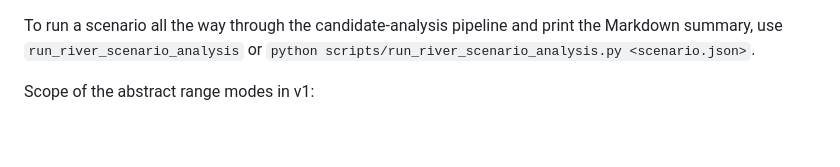
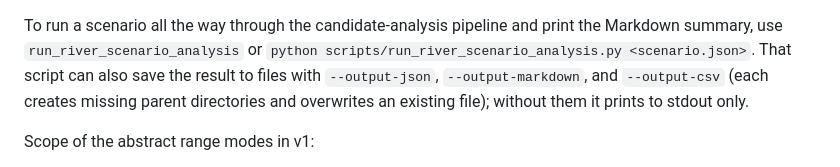
Before and after one commit to guriguri215-lang/repeated-poker-analysis, a Markdown page: README.md, the part around the change. GitHub-like rendering; blank space fills up the shorter version.

Commit message:
docs: document analysis output exports
Co-Authored-By: Claude Opus 4.8 <noreply@anthropic.com>

```diff
--- a/README.md
+++ b/README.md
@@ -187,7 +187,10 @@ mutually exclusive modes:
 
 To run a scenario all the way through the candidate-analysis pipeline and print
 the Markdown summary, use `run_river_scenario_analysis` or
-`python scripts/run_river_scenario_analysis.py <scenario.json>`.
+`python scripts/run_river_scenario_analysis.py <scenario.json>`. That script can
+also save the result to files with `--output-json`, `--output-markdown`, and
+`--output-csv` (each creates missing parent directories and overwrites an
+existing file); without them it prints to stdout only.
 
 Scope of the abstract range modes in v1:
 
```
Also changed, not shown: docs/examples_guide.md (+24 -3 lines), docs/mvp_walkthrough.md (+3 -1 lines).
